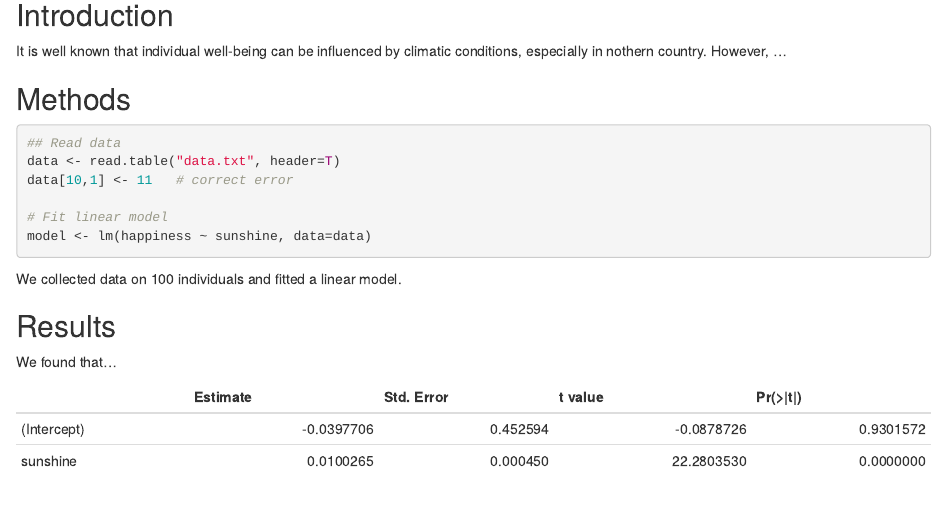
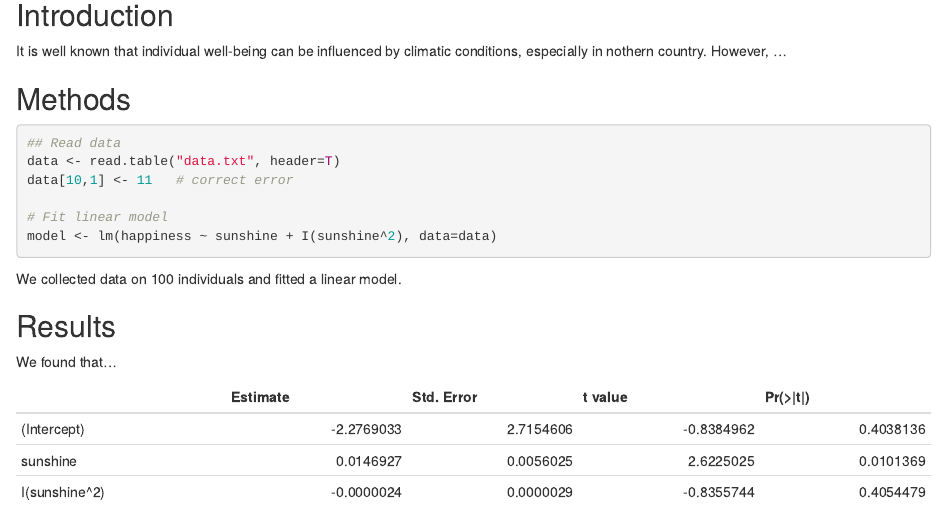
Before and after one commit to maguicli/myproject, an R Markdown document (myproject.Rmd): the page in a window 1100 px wide, from 140 px down. Rendered offline with R 4.5, knitr and Pandoc, with nearby package versions; some code elsewhere in the file could not run offline.

Commit message:
he probado la relación cuadratica que habia puesto enissues

````diff
--- a/myproject.Rmd
+++ b/myproject.Rmd
@@ -21,7 +21,7 @@ data <- read.table("data.txt", header=T)
 data[10,1] <- 11   # correct error
 
 # Fit linear model
-model <- lm(happiness ~ sunshine, data=data)
+model <- lm(happiness ~ sunshine + I(sunshine^2), data=data)
 
 ```
 
````
